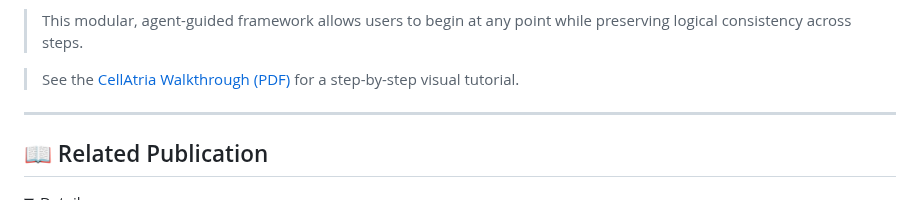
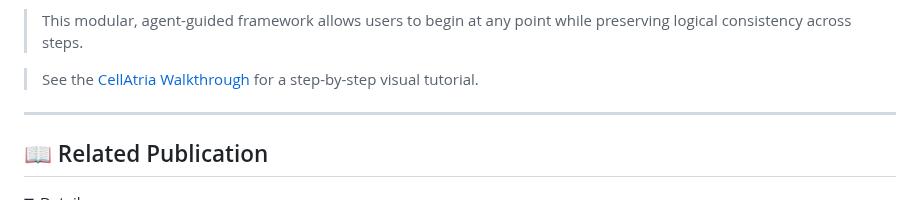
Before and after one commit to AstraZeneca/cellatria, a Markdown page: README.md, the part around the change. GitHub-like rendering; folded sections open.

Commit message:
rev_comp_npj

```diff
--- a/README.md
+++ b/README.md
@@ -247,7 +247,7 @@ While **CellAtria** supports flexible, user-driven interactions, its functionali
 
 > This modular, agent-guided framework allows users to begin at any point while preserving logical consistency across steps.
 
-> See the [CellAtria Walkthrough (PDF)](https://github.com/AstraZeneca/cellatria/blob/main/docs/cellatria_walkthrough_git.pdf)
+> See the [CellAtria Walkthrough](https://github.com/AstraZeneca/cellatria/blob/main/docs/cellatria_walkthrough_git.pdf)
  for a step-by-step visual tutorial.
 
 </details>
```
